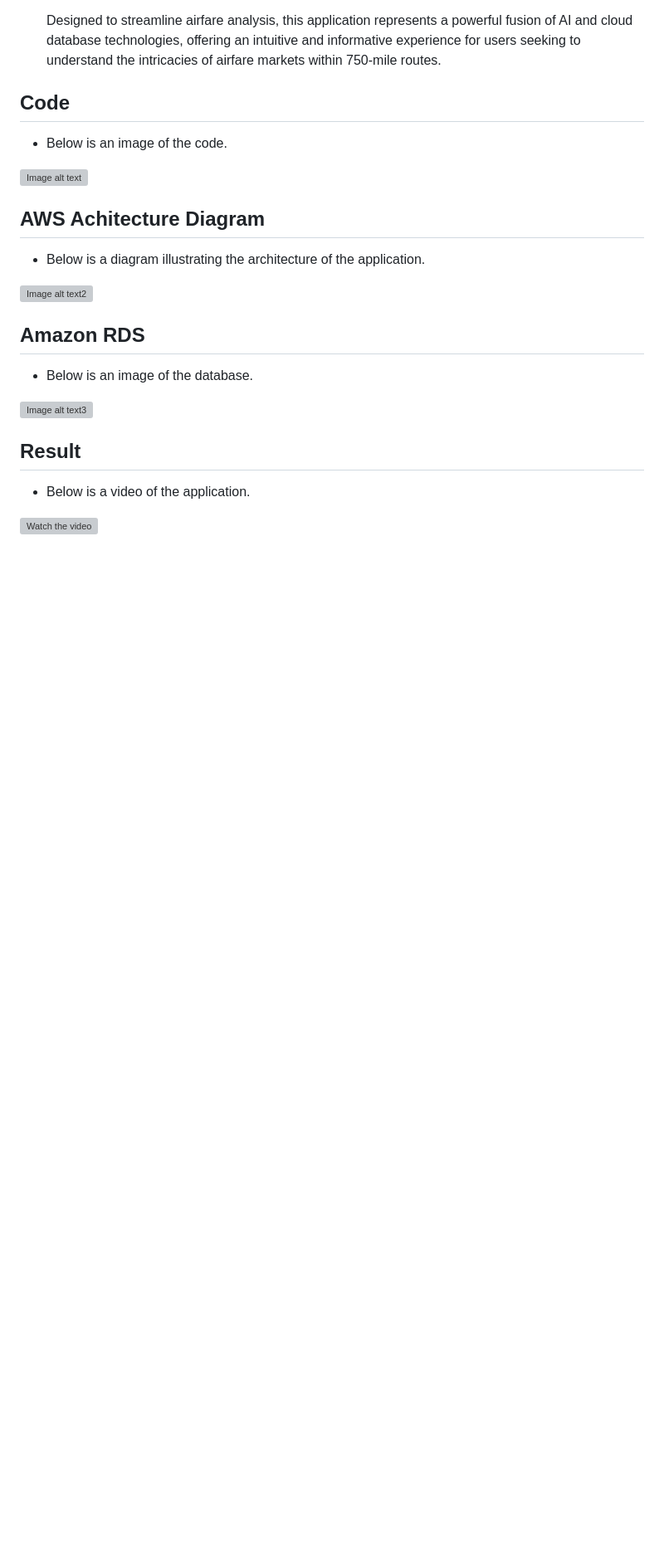
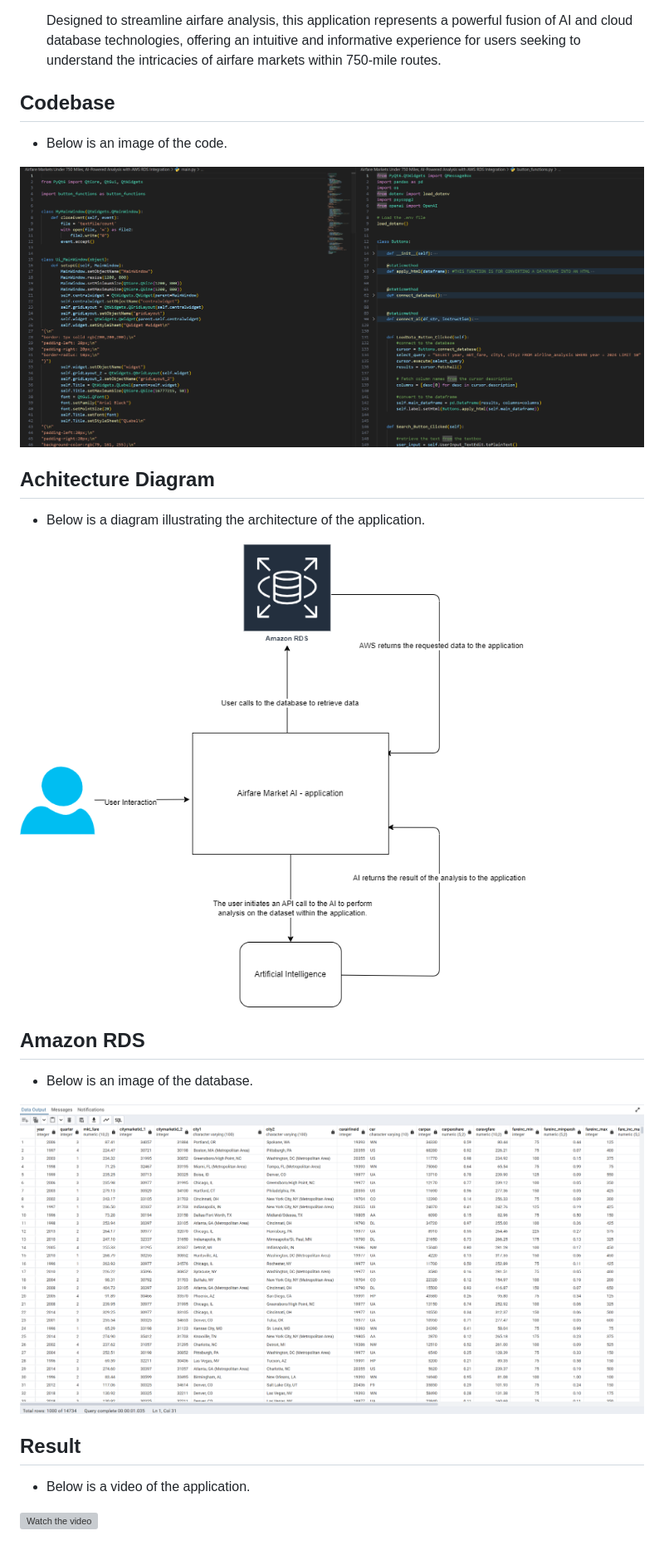
Before and after one commit to John-Rivero/AWS-Certified-Developer-Portfolio, a Markdown page: Airfare Markets Under 750 Miles, AI-Powered Analysis with AWS RDS Integration/README.md, the part around the change. Shown: that part at 83% size. Rendered like a GitHub page; pictures changed too: Airfare Markets Under 750 Miles, AI-Powered Analysis with AWS RDS Integration/images/data.png (added), Airfare Markets Under 750 Miles, AI-Powered Analysis with AWS RDS Integration/images/my_airfare_analysis_diagram.png (added); blank space fills up the shorter version; grey boxes are pictures that could not be loaded.

```diff
--- a/Airfare Markets Under 750 Miles, AI-Powered Analysis with AWS RDS Integration/README.md
+++ b/Airfare Markets Under 750 Miles, AI-Powered Analysis with AWS RDS Integration/README.md
@@ -14,29 +14,24 @@
 
     Designed to streamline airfare analysis, this application represents a powerful fusion of AI and cloud database technologies, offering an intuitive and informative experience for users seeking to understand the intricacies of airfare markets within 750-mile routes.
 
-## Code
-
+## Codebase
 -   Below is an image of the code.
 
-![Image alt text](image/code.png)
+![Image alt text](images/code.png)
 
-## AWS Achitecture Diagram
 
+## Achitecture Diagram
 - Below  is a diagram illustrating the architecture of the application.
 
-![Image alt text2](image/Diagram.png)
-
-
+![Image alt text2](images/my_airfare_analysis_diagram.png)
 
 ## Amazon RDS
-
 -   Below is an image of the database.
 
-![Image alt text3](image/Database.png)
+![Image alt text3](images/data.png)
 
 
 ## Result
-
 -   Below is a video of the application.
 
 [![Watch the video](https://img.youtube.com/vi/v9KGbmoxgcM/hqdefault.jpg)](https://youtu.be/v9KGbmoxgcM)
```
Also changed, not shown: 2 other files.
